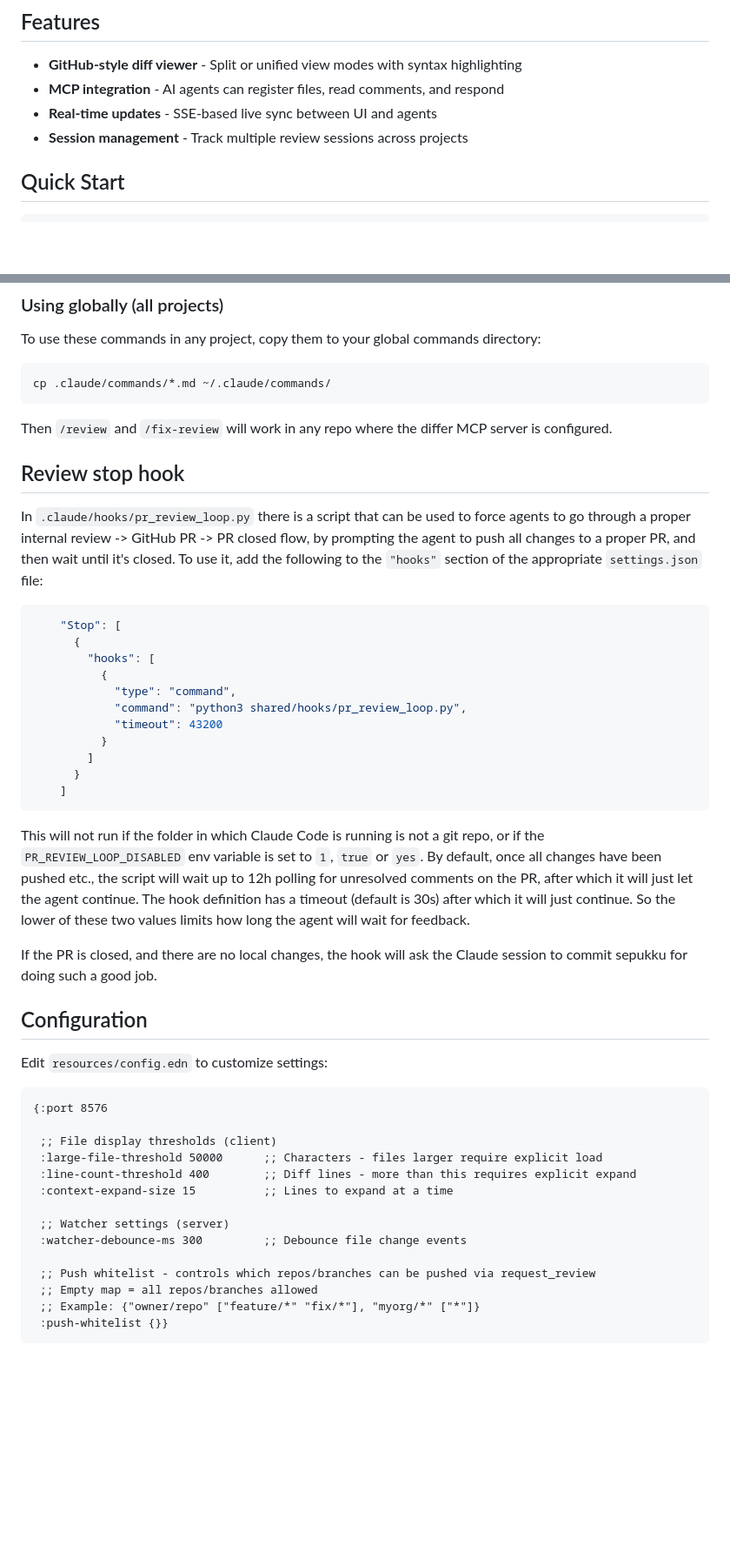
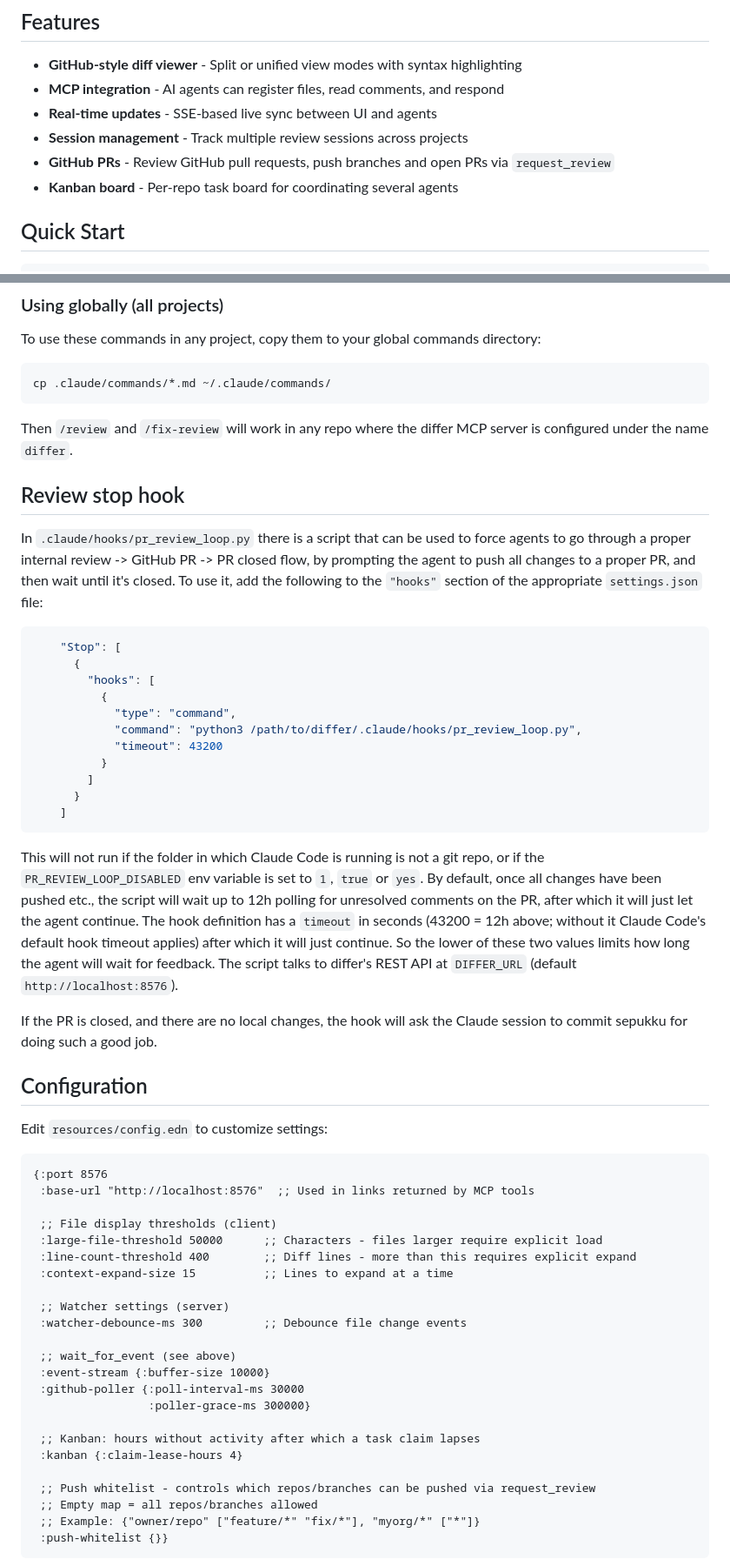
Before and after one commit to mruwnik/differ, a Markdown page: README.md, 2 parts joined by grey strips. Shown at 87% size. GitHub-like rendering; blank space fills up the shorter version.

````diff
--- a/README.md
+++ b/README.md
@@ -30,6 +30,8 @@ Sessions are tied to a (project, branch) pair. Multiple agents on the same proje
 - **MCP integration** - AI agents can register files, read comments, and respond
 - **Real-time updates** - SSE-based live sync between UI and agents
 - **Session management** - Track multiple review sessions across projects
+- **GitHub PRs** - Review GitHub pull requests, push branches and open PRs via `request_review`
+- **Kanban board** - Per-repo task board for coordinating several agents
 
 ## Quick Start
 
@@ -312,7 +346,7 @@ To use these commands in any project, copy them to your global commands director
 cp .claude/commands/*.md ~/.claude/commands/
 ```
 
-Then `/review` and `/fix-review` will work in any repo where the differ MCP server is configured.
+Then `/review` and `/fix-review` will work in any repo where the differ MCP server is configured under the name `differ`.
 
 ## Review stop hook
 
@@ -327,7 +361,7 @@ To use it, add the following to the `"hooks"` section of the appropriate `settin
         "hooks": [
           {
             "type": "command",
-            "command": "python3 shared/hooks/pr_review_loop.py",
+            "command": "python3 /path/to/differ/.claude/hooks/pr_review_loop.py",
             "timeout": 43200
           }
         ]
@@ -339,8 +373,10 @@ This will not run if the folder in which Claude Code is running is not a git rep
 the `PR_REVIEW_LOOP_DISABLED` env variable is set to `1`, `true` or `yes`.
 By default, once all changes have been pushed etc., the script will wait up to 12h polling
 for unresolved comments on the PR, after which it will just let the agent continue. The hook
-definition has a timeout (default is 30s) after which it will just continue. So the lower of
-these two values limits how long the agent will wait for feedback.
+definition has a `timeout` in seconds (43200 = 12h above; without it Claude Code's default
+hook timeout applies) after which it will just continue. So the lower of these two values
+limits how long the agent will wait for feedback. The script talks to differ's REST API at
+`DIFFER_URL` (default `http://localhost:8576`).
 
 If the PR is closed, and there are no local changes, the hook will ask the Claude session to
 commit sepukku for doing such a good job.
@@ -351,6 +387,7 @@ Edit `resources/config.edn` to customize settings:
 
 ```edn
 {:port 8576
+ :base-url "http://localhost:8576"  ;; Used in links returned by MCP tools
 
  ;; File display thresholds (client)
  :large-file-threshold 50000      ;; Characters - files larger require explicit load
@@ -359,6 +396,14 @@ Edit `resources/config.edn` to customize settings:
 
  ;; Watcher settings (server)
  :watcher-debounce-ms 300         ;; Debounce file change events
+
+ ;; wait_for_event (see above)
+ :event-stream {:buffer-size 10000}
+ :github-poller {:poll-interval-ms 30000
+                 :poller-grace-ms 300000}
+
+ ;; Kanban: hours without activity after which a task claim lapses
+ :kanban {:claim-lease-hours 4}
 
  ;; Push whitelist - controls which repos/branches can be pushed via request_review
  ;; Empty map = all repos/branches allowed
````
Also changed, not shown: other parts of README.md (+61 -5 lines).
